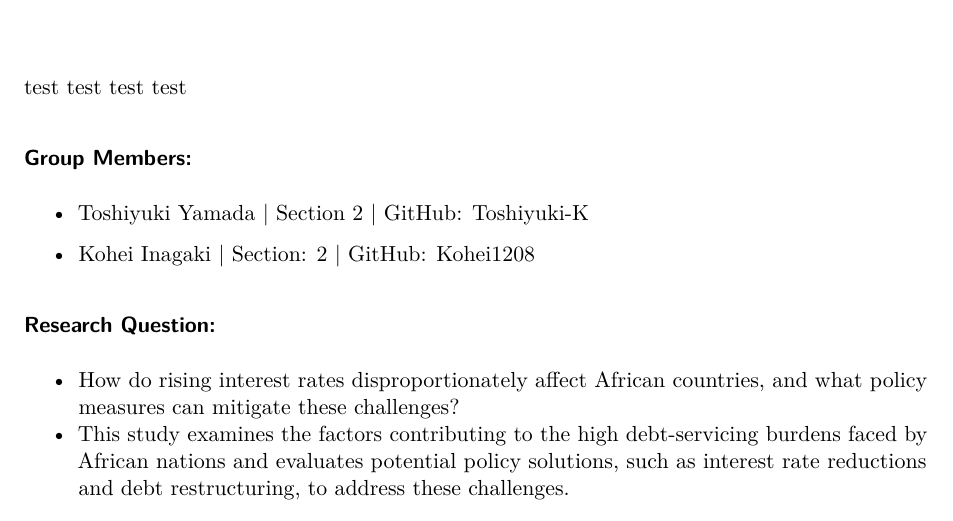
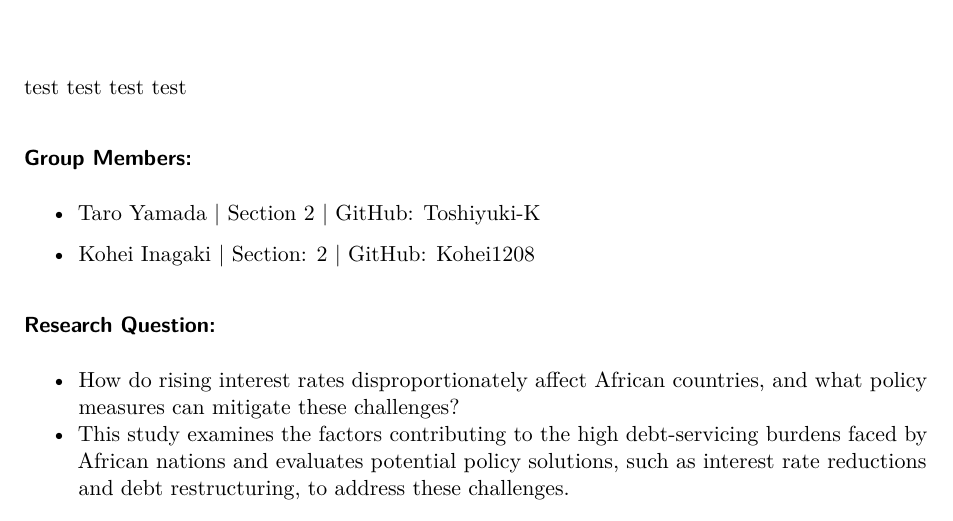
Before and after one commit to Toshiyuki-K/test, a Quarto document (Write-up.qmd): part of page 1 of 3, cut so that both start at the same text. Rendered offline with R 4.5, knitr and Pandoc in place of Quarto, then LaTeX, with nearby package versions.

Commit message:
revise the name

```diff
--- a/Write-up.qmd
+++ b/Write-up.qmd
@@ -11,7 +11,7 @@ execute:
 test test test test
 
 ### Group Members:
-* Toshiyuki Yamada | Section 2 | GitHub: Toshiyuki-K
+* Taro Yamada | Section 2 | GitHub: Toshiyuki-K
 
 * Kohei Inagaki | Section: 2 | GitHub: Kohei1208
 
```
